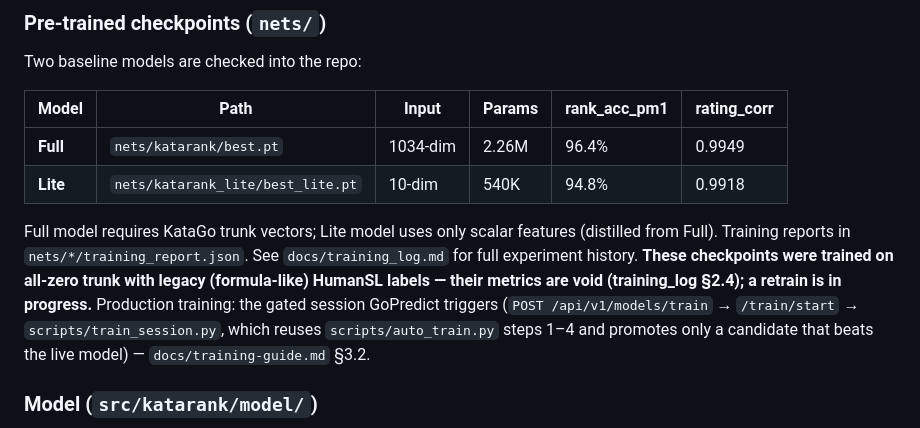
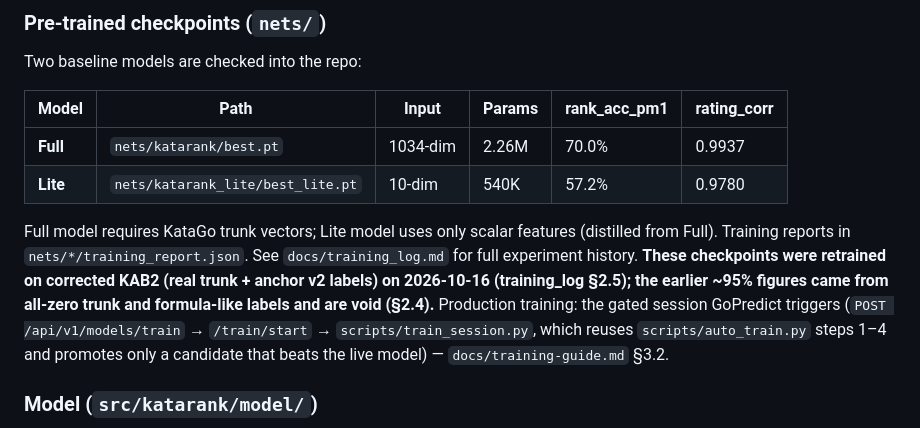
Before and after one commit to ahillzhao-msn/KataRank, a Markdown page: CLAUDE.md, the part around the change. Drawn GitHub-style.

```diff
--- a/CLAUDE.md
+++ b/CLAUDE.md
@@ -59,10 +59,10 @@ Two baseline models are checked into the repo:
 
 | Model | Path | Input | Params | rank_acc_pm1 | rating_corr |
 |-------|------|-------|--------|-------------|-------------|
-| **Full** | `nets/katarank/best.pt` | 1034-dim | 2.26M | 96.4% | 0.9949 |
-| **Lite** | `nets/katarank_lite/best_lite.pt` | 10-dim | 540K | 94.8% | 0.9918 |
+| **Full** | `nets/katarank/best.pt` | 1034-dim | 2.26M | 70.0% | 0.9937 |
+| **Lite** | `nets/katarank_lite/best_lite.pt` | 10-dim | 540K | 57.2% | 0.9780 |
 
-Full model requires KataGo trunk vectors; Lite model uses only scalar features (distilled from Full). Training reports in `nets/*/training_report.json`. See `docs/training_log.md` for full experiment history. **These checkpoints were trained on all-zero trunk with legacy (formula-like) HumanSL labels — their metrics are void (training_log §2.4); a retrain is in progress.** Production training: the gated session GoPredict triggers (`POST /api/v1/models/train` → `/train/start` → `scripts/train_session.py`, which reuses `scripts/auto_train.py` steps 1–4 and promotes only a candidate that beats the live model) — `docs/training-guide.md` §3.2.
+Full model requires KataGo trunk vectors; Lite model uses only scalar features (distilled from Full). Training reports in `nets/*/training_report.json`. See `docs/training_log.md` for full experiment history. **These checkpoints were retrained on corrected KAB2 (real trunk + anchor v2 labels) on 2026-10-16 (training_log §2.5); the earlier ~95% figures came from all-zero trunk and formula-like labels and are void (§2.4).** Production training: the gated session GoPredict triggers (`POST /api/v1/models/train` → `/train/start` → `scripts/train_session.py`, which reuses `scripts/auto_train.py` steps 1–4 and promotes only a candidate that beats the live model) — `docs/training-guide.md` §3.2.
 
 ### Model (`src/katarank/model/`)
 
```
Also changed, not shown: README.md (+10 -7 lines), docs/training_log.md (+27 -2 lines).
